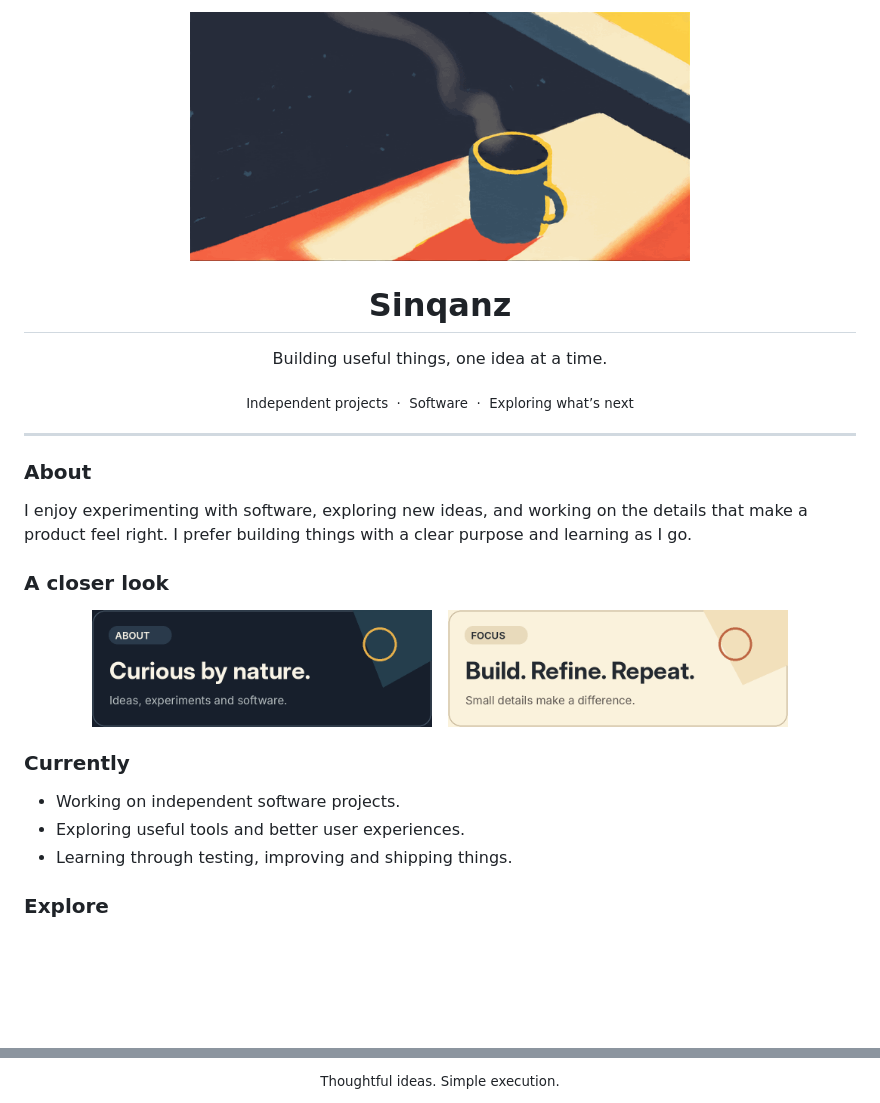
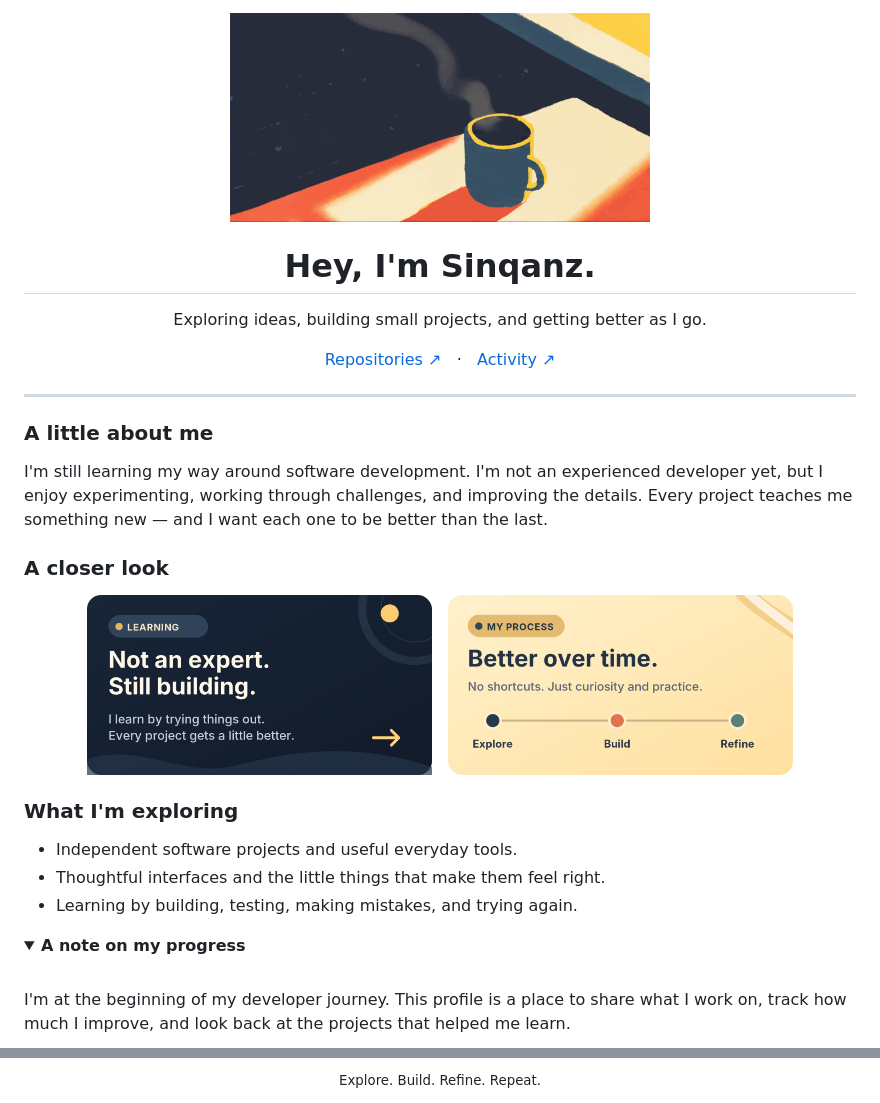
Before and after one commit to sinqanz/sinqanz, a Markdown page: README.md, 2 parts joined by grey strips. GitHub-like rendering; pictures changed too: assets/learning.png (added), assets/process.png (added); folded sections open; blank space fills up the shorter version.

```diff
--- a/README.md
+++ b/README.md
@@ -1,31 +1,38 @@
 <div align="center">
-  <img src="./assets/coffee.gif" alt="Animated evening coffee illustration" width="500" />
+  <img src="./assets/coffee.gif" alt="Animated illustration of a steaming coffee cup" width="420" />
 
-  <h1>Sinqanz</h1>
-
-  <p>Building useful things, one idea at a time.</p>
-  <p><sub>Independent projects &nbsp;·&nbsp; Software &nbsp;·&nbsp; Exploring what’s next</sub></p>
+  <h1>Hey, I'm Sinqanz.</h1>
+  <p>Exploring ideas, building small projects, and getting better as I go.</p>
+  <p>
+    <a href="https://github.com/sinqanz?tab=repositories">Repositories ↗</a>
+    &nbsp; · &nbsp;
+    <a href="https://github.com/sinqanz?tab=overview">Activity ↗</a>
+  </p>
 </div>
 
 ---
 
-### About
+### A little about me
 
-I enjoy experimenting with software, exploring new ideas, and working on the details that make a product feel right. I prefer building things with a clear purpose and learning as I go.
+I'm still learning my way around software development. I'm not an experienced developer yet, but I enjoy experimenting, working through challenges, and improving the details. Every project teaches me something new — and I want each one to be better than the last.
 
 ### A closer look
 
 <div align="center">
-  <img src="./assets/about.png" width="340" alt="About — Curious by nature. Ideas, experiments and software." />
+  <img src="./assets/learning.png" width="345" alt="Learning: Not an expert. Still building. I learn by trying things out. Every project gets a little better." />
   &nbsp;
-  <img src="./assets/focus.png" width="340" alt="Focus — Build. Refine. Repeat. Small details make a difference." />
+  <img src="./assets/process.png" width="345" alt="My process: Better over time. Explore, Build, Refine." />
 </div>
 
-### Currently
+### What I'm exploring
 
-- Working on independent software projects.
-- Exploring useful tools and better user experiences.
-- Learning through testing, improving and shipping things.
+- Independent software projects and useful everyday tools.
+- Thoughtful interfaces and the little things that make them feel right.
+- Learning by building, testing, making mistakes, and trying again.
 
-### Explore
+<details>
+  <summary><b>A note on my progress</b></summary>
+  <br />
+  I'm at the beginning of my developer journey. This profile is a place to share what I work on, track how much I improve, and look back at the projects that helped me learn.
+</details>
 
@@ -35,4 +40,4 @@ I enjoy experimenting with software, exploring new ideas, and working on the det
 
 <div align="center">
-  <sub>Thoughtful ideas. Simple execution.</sub>
+  <sub>Explore. Build. Refine. Repeat.</sub>
 </div>
```
Also changed, not shown: other parts of README.md (+1 -3 lines), preview.png (added), 2 other files.
